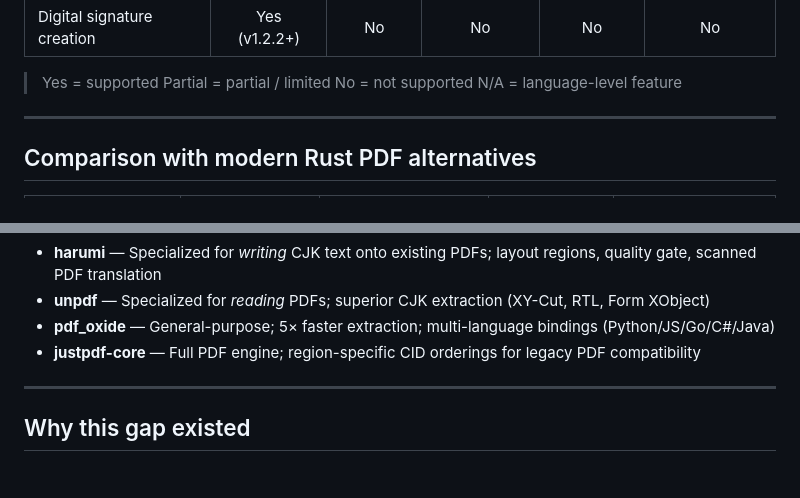
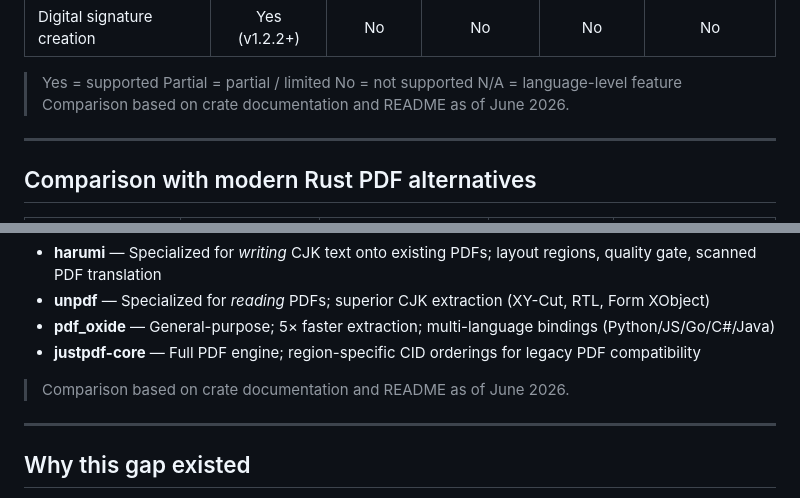
Before and after one commit to kent-tokyo/harumi, a Markdown page: README.md, 2 parts joined by grey strips. Rendered like a GitHub page; blank space fills up the shorter version.

```diff
--- a/README.md
+++ b/README.md
@@ -149,6 +149,7 @@ harumi is not an OCR engine. For the translation path, use `harumi-ai` on top of
 | Digital signature creation | Yes (v1.2.2+) | No | No | No | No |
 
 > Yes = supported  Partial = partial / limited  No = not supported  N/A = language-level feature
+> Comparison based on crate documentation and README as of June 2026.
 
 ---
 
@@ -169,6 +170,8 @@ harumi is not an OCR engine. For the translation path, use `harumi-ai` on top of
 - **unpdf** — Specialized for *reading* PDFs; superior CJK extraction (XY-Cut, RTL, Form XObject)
 - **pdf_oxide** — General-purpose; 5× faster extraction; multi-language bindings (Python/JS/Go/C#/Java)
 - **justpdf-core** — Full PDF engine; region-specific CID orderings for legacy PDF compatibility
+
+> Comparison based on crate documentation and README as of June 2026.
 
 ---
 
```
Also changed, not shown: DIGITAL_SIGNATURE_BUGS.md (deleted, +0 -437 lines).
